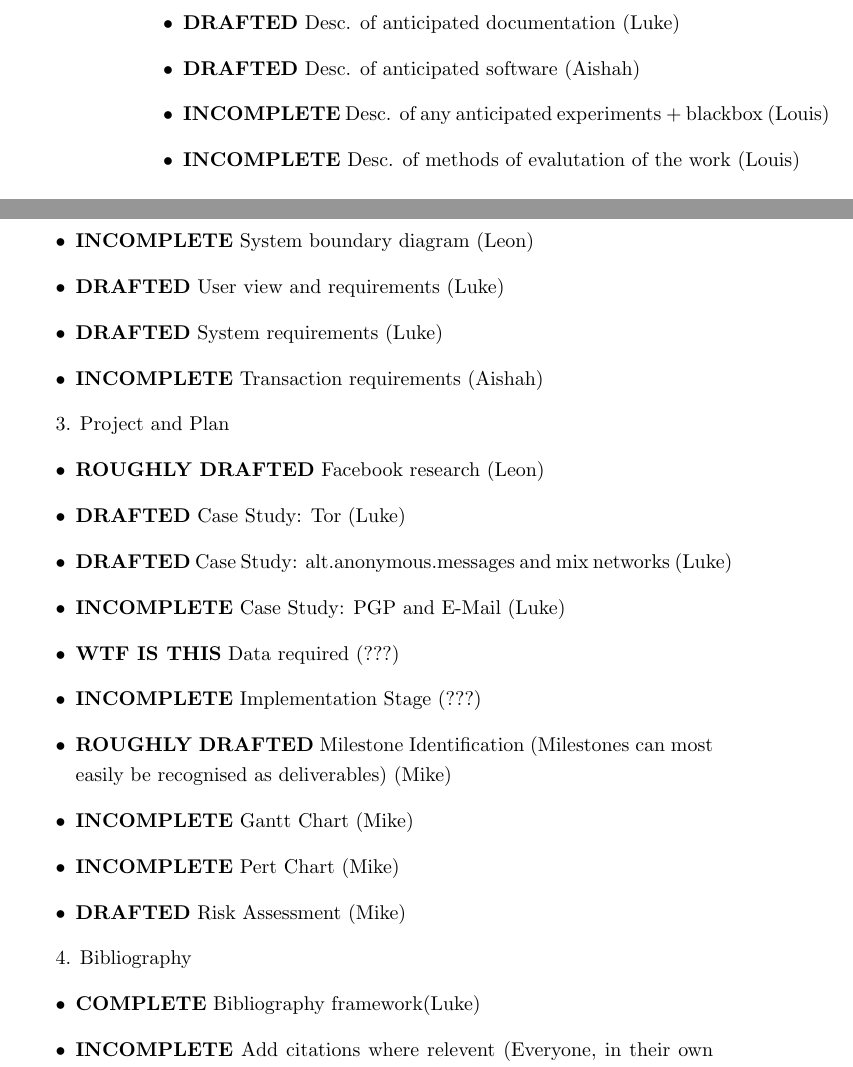
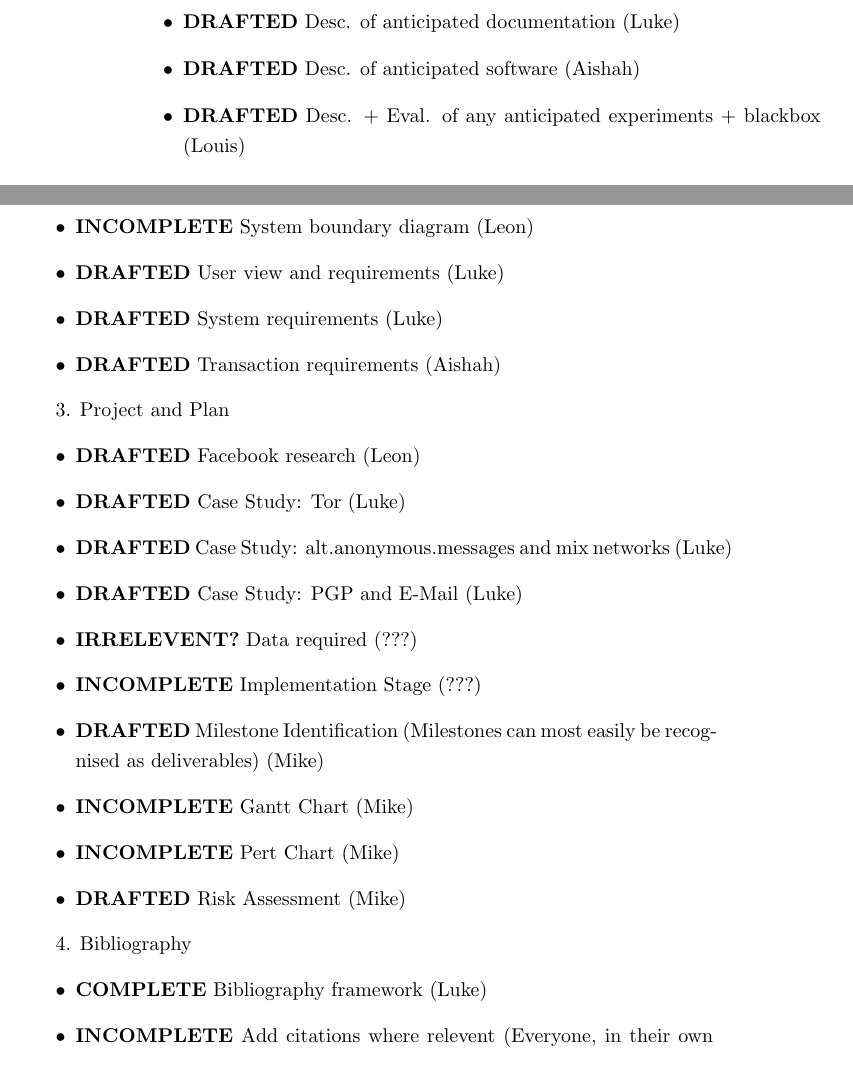
Before and after one commit to thomal/COMP208, a LaTeX thesis (writeup/project.tex, which reads writeup/text/appendicies/todo.tex): two parts of pages 70 and 71 of 76, joined at a grey line, cut so that both start at the same text. Compiled offline with pdfLaTeX.

Commit message:
updated TODO

```diff
--- a/writeup/text/appendicies/todo.tex
+++ b/writeup/text/appendicies/todo.tex
@@ -14,32 +14,31 @@ REVOKE claims and messages after a certain date if private key leaked\\
 
 2. Statement of Deliverables
 \begin{itemize}
-\item \textbf{DRAFTED} Desc. of anticipated documentation (Luke)
-\item \textbf{DRAFTED} Desc. of anticipated software (Aishah)
-\item \textbf{INCOMPLETE} Desc. of any anticipated experiments + blackbox (Louis)
-\item \textbf{INCOMPLETE} Desc. of methods of evalutation of the work (Louis)
+\item \textbf{DRAFTED}    Desc. of anticipated documentation (Luke)
+\item \textbf{DRAFTED}    Desc. of anticipated software (Aishah)
+\item \textbf{DRAFTED}    Desc. + Eval. of any anticipated experiments + blackbox (Louis)
 \item \textbf{INCOMPLETE} System boundary diagram (Leon)
-\item \textbf{DRAFTED} User view and requirements (Luke)
-\item \textbf{DRAFTED} System requirements (Luke)
-\item \textbf{INCOMPLETE} Transaction requirements (Aishah)
+\item \textbf{DRAFTED}    User view and requirements (Luke)
+\item \textbf{DRAFTED}    System requirements (Luke)
+\item \textbf{DRAFTED}    Transaction requirements (Aishah)
 \end{itemize}
 
 3. Project and Plan
 \begin{itemize}
-\item \textbf{ROUGHLY DRAFTED} Facebook research (Leon)
-\item \textbf{DRAFTED} Case Study: Tor (Luke)
-\item \textbf{DRAFTED} Case Study: alt.anonymous.messages and mix networks (Luke)
-\item \textbf{INCOMPLETE} Case Study: PGP and E-Mail (Luke)
-\item \textbf{WTF IS THIS} Data required (???)
-\item \textbf{INCOMPLETE} Implementation Stage (???)
-\item \textbf{ROUGHLY DRAFTED} Milestone Identification (Milestones can most easily be recognised as deliverables) (Mike)
-\item \textbf{INCOMPLETE} Gantt Chart (Mike)
-\item \textbf{INCOMPLETE} Pert Chart (Mike)
-\item \textbf{DRAFTED} Risk Assessment (Mike)
+\item \textbf{DRAFTED}     Facebook research (Leon)
+\item \textbf{DRAFTED}     Case Study: Tor (Luke)
+\item \textbf{DRAFTED}     Case Study: alt.anonymous.messages and mix networks (Luke)
+\item \textbf{DRAFTED}     Case Study: PGP and E-Mail (Luke)
+\item \textbf{IRRELEVENT?} Data required (???)
+\item \textbf{INCOMPLETE}  Implementation Stage (???)
+\item \textbf{DRAFTED}     Milestone Identification (Milestones can most easily be recognised as deliverables) (Mike)
+\item \textbf{INCOMPLETE}  Gantt Chart (Mike)
+\item \textbf{INCOMPLETE}  Pert Chart (Mike)
+\item \textbf{DRAFTED}     Risk Assessment (Mike)
 \end{itemize}
 
 4. Bibliography
 \begin{itemize}
-\item \textbf{COMPLETE} Bibliography framework(Luke)
+\item \textbf{COMPLETE}   Bibliography framework (Luke)
 \item \textbf{INCOMPLETE} Add citations where relevent (Everyone, in their own sections)
 \end{itemize}
```
Also changed, not shown: writeup/text/requirements/methods_of_evaluation.tex (deleted, +0 -1 lines), writeup/project.pdf, writeup/text/appendicies/todo.tex (2 more changed lines).
